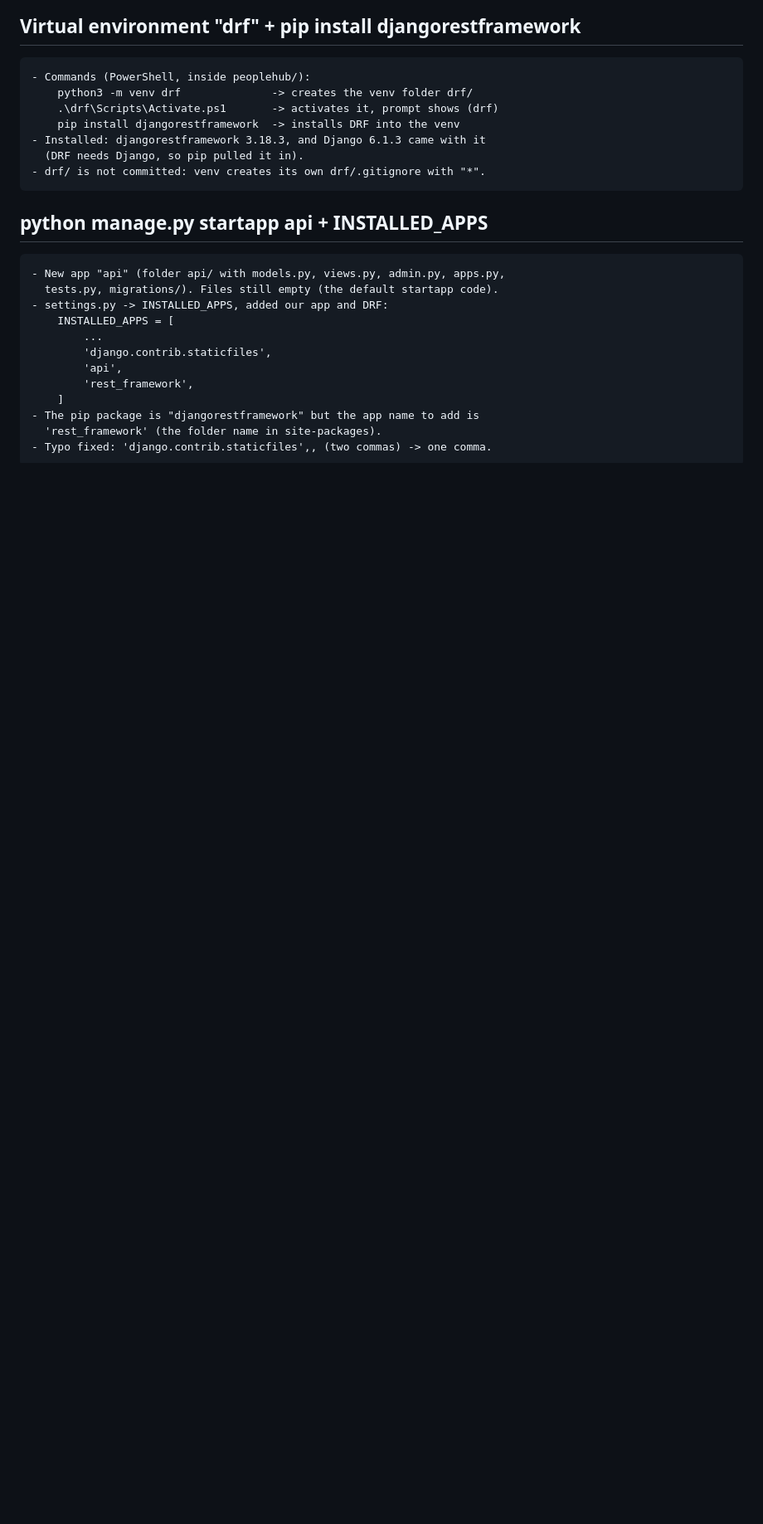
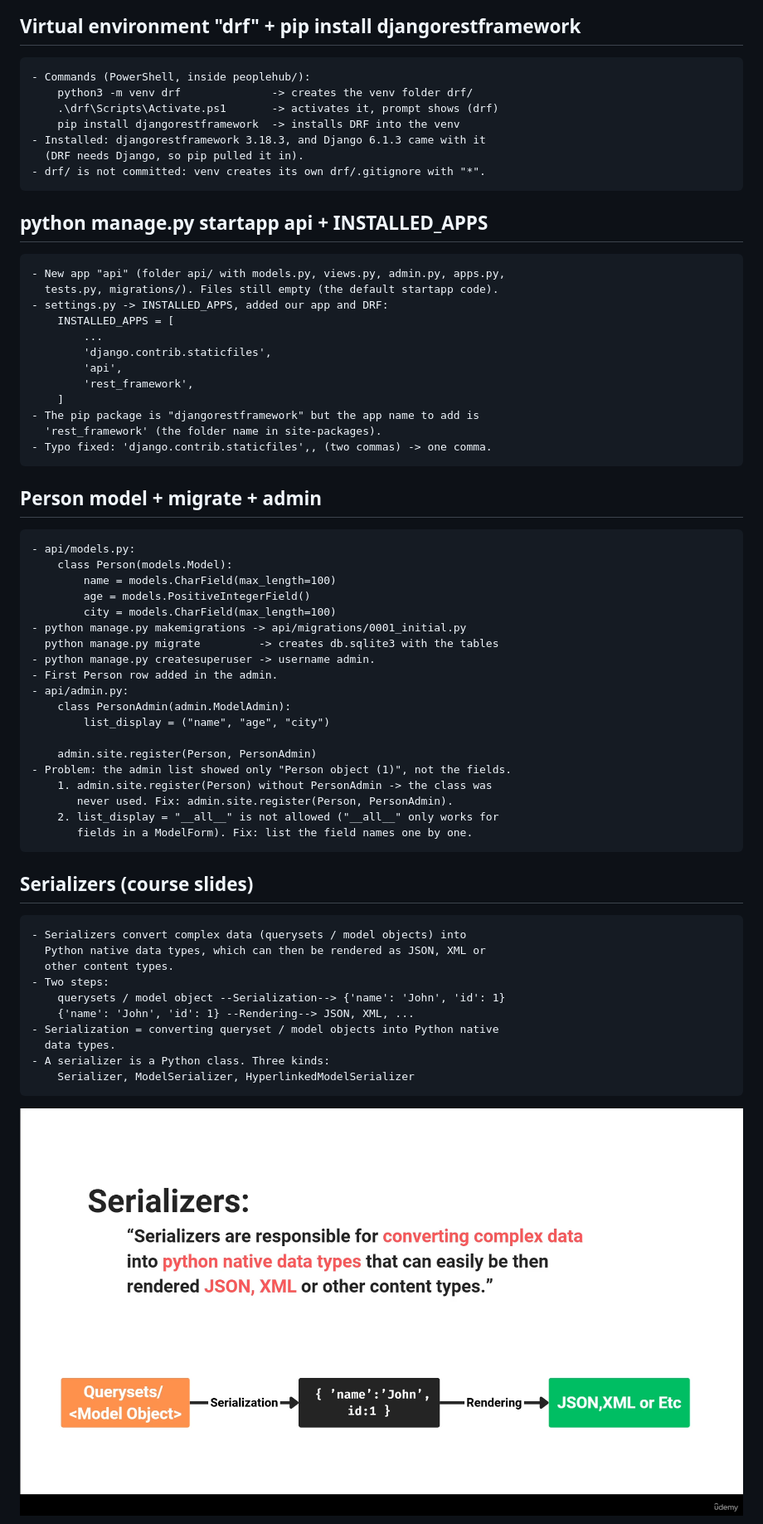
Before and after one commit to sachincmanjrekar/django_complete, a Markdown page: peoplehub/LEARNING_LOG.md, the part around one of its changes. Shown at 83% size. Rendered like a GitHub page; pictures changed too: peoplehub/screenshots/serializers-slide.png (added); blank space fills up the shorter version.

Commit message:
Add Person model and admin, log the admin fixes and the serializer slides
Co-Authored-By: Claude Opus 5.5 <noreply@anthropic.com>

```diff
--- a/peoplehub/LEARNING_LOG.md
+++ b/peoplehub/LEARNING_LOG.md
@@ -60,3 +60,40 @@
       'rest_framework' (the folder name in site-packages).
     - Typo fixed: 'django.contrib.staticfiles',, (two commas) -> one comma.
 
+## Person model + migrate + admin
+
+    - api/models.py:
+        class Person(models.Model):
+            name = models.CharField(max_length=100)
+            age = models.PositiveIntegerField()
+            city = models.CharField(max_length=100)
+    - python manage.py makemigrations -> api/migrations/0001_initial.py
+      python manage.py migrate         -> creates db.sqlite3 with the tables
+    - python manage.py createsuperuser -> username admin.
+    - First Person row added in the admin.
+    - api/admin.py:
+        class PersonAdmin(admin.ModelAdmin):
+            list_display = ("name", "age", "city")
+
+        admin.site.register(Person, PersonAdmin)
+    - Problem: the admin list showed only "Person object (1)", not the fields.
+        1. admin.site.register(Person) without PersonAdmin -> the class was
+           never used. Fix: admin.site.register(Person, PersonAdmin).
+        2. list_display = "__all__" is not allowed ("__all__" only works for
+           fields in a ModelForm). Fix: list the field names one by one.
+
+## Serializers (course slides)
+
+    - Serializers convert complex data (querysets / model objects) into
+      Python native data types, which can then be rendered as JSON, XML or
+      other content types.
+    - Two steps:
+        querysets / model object --Serialization--> {'name': 'John', 'id': 1}
+        {'name': 'John', 'id': 1} --Rendering--> JSON, XML, ...
+    - Serialization = converting queryset / model objects into Python native
+      data types.
+    - A serializer is a Python class. Three kinds:
+        Serializer, ModelSerializer, HyperlinkedModelSerializer
+
+![Slide: Serializers](screenshots/serializers-slide.png)
+
```
Also changed, not shown: other parts of peoplehub/LEARNING_LOG.md (+2 -0 lines), peoplehub/screenshots/serializers-summary-slide.png (added), 3 other files.
